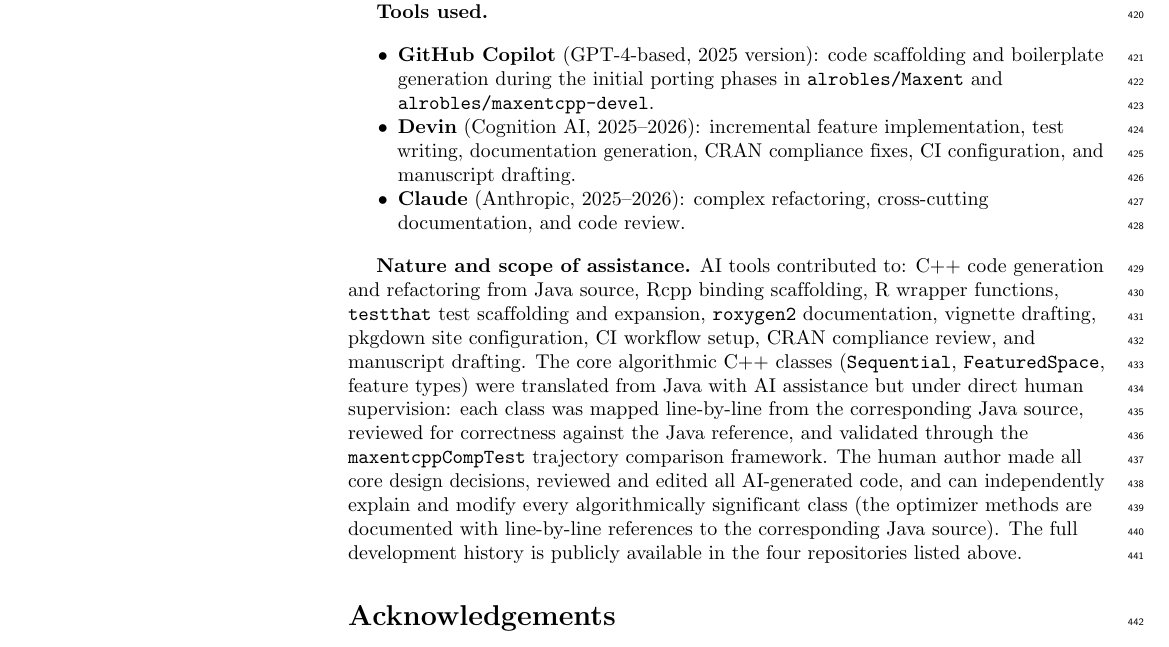
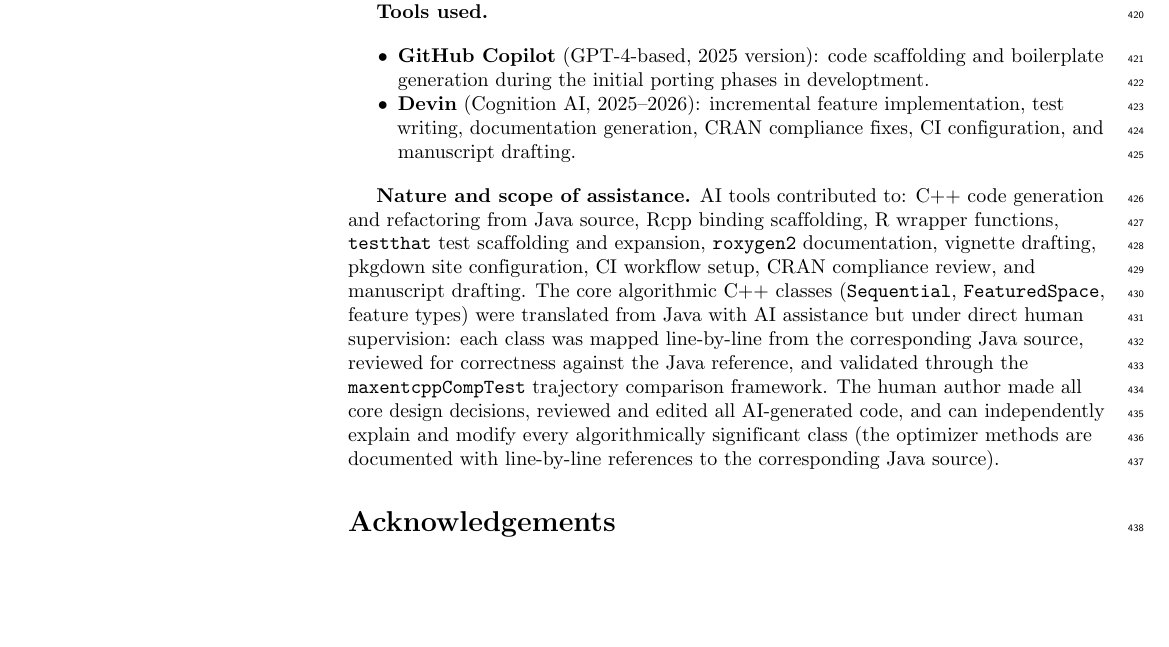
Before and after one commit to alrobles/maxentcpp-paper, a LaTeX document (paper_v3.tex): part of page 14 of 22, cut so that both start at the same text, the shorter picture padded with empty space. Compiled offline with pdfLaTeX.

Commit message:
Updates from Overleaf

```diff
--- a/paper_v3.tex
+++ b/paper_v3.tex
@@ -1048,37 +1048,24 @@
 \tightlist
 \item
   \textbf{GitHub Copilot} (GPT-4-based, 2025 version): code scaffolding
-  and boilerplate generation during the initial porting phases in
-  \texttt{alrobles/Maxent} and \texttt{alrobles/maxentcpp-devel}.
+  and boilerplate generation during the initial porting phases in developtment.
 \item
   \textbf{Devin} (Cognition AI, 2025--2026): incremental feature
   implementation, test writing, documentation generation, CRAN
   compliance fixes, CI configuration, and manuscript drafting.
-\item
-  \textbf{Claude} (Anthropic, 2025--2026): complex refactoring,
-  cross-cutting documentation, and code review.
 \end{itemize}
 
 \textbf{Nature and scope of assistance.} AI tools contributed to: C++
 code generation and refactoring from Java source, Rcpp binding
-scaffolding, R wrapper functions, \texttt{testthat} test scaffolding and
-expansion, \texttt{roxygen2} documentation, vignette drafting, pkgdown
-site configuration, CI workflow setup, CRAN compliance review, and
-manuscript drafting. The core algorithmic C++ classes
+scaffolding, R wrapper functions, \texttt{testthat} test scaffolding and expansion, \texttt{roxygen2} documentation, vignette drafting, pkgdown site configuration, CI workflow setup, CRAN compliance review, and manuscript drafting. The core algorithmic C++ classes
 (\texttt{Sequential}, \texttt{FeaturedSpace}, feature types) were
 translated from Java with AI assistance but under direct human
 supervision: each class was mapped line-by-line from the corresponding
 Java source, reviewed for correctness against the Java reference, and
 validated through the \texttt{maxentcppCompTest} trajectory comparison
-framework. The human author made all core design decisions, reviewed and
-edited all AI-generated code, and can independently explain and modify
-every algorithmically significant class (the optimizer methods are
-documented with line-by-line references to the corresponding Java
-source). The full development history is publicly available in the four
-repositories listed above.
-
+framework. The human author made all core design decisions, reviewed and edited all AI-generated code, and can independently explain and modify every algorithmically significant class (the optimizer methods are documented with line-by-line references to the corresponding Java
+source).
 \section*{Acknowledgements}
-
 The author thanks Steven J. Phillips, Robert P. Anderson, and Robert E.
 Schapire for creating the original Maxent software and making the source
 code publicly available under an MIT license. The \texttt{Rcpp},
```
